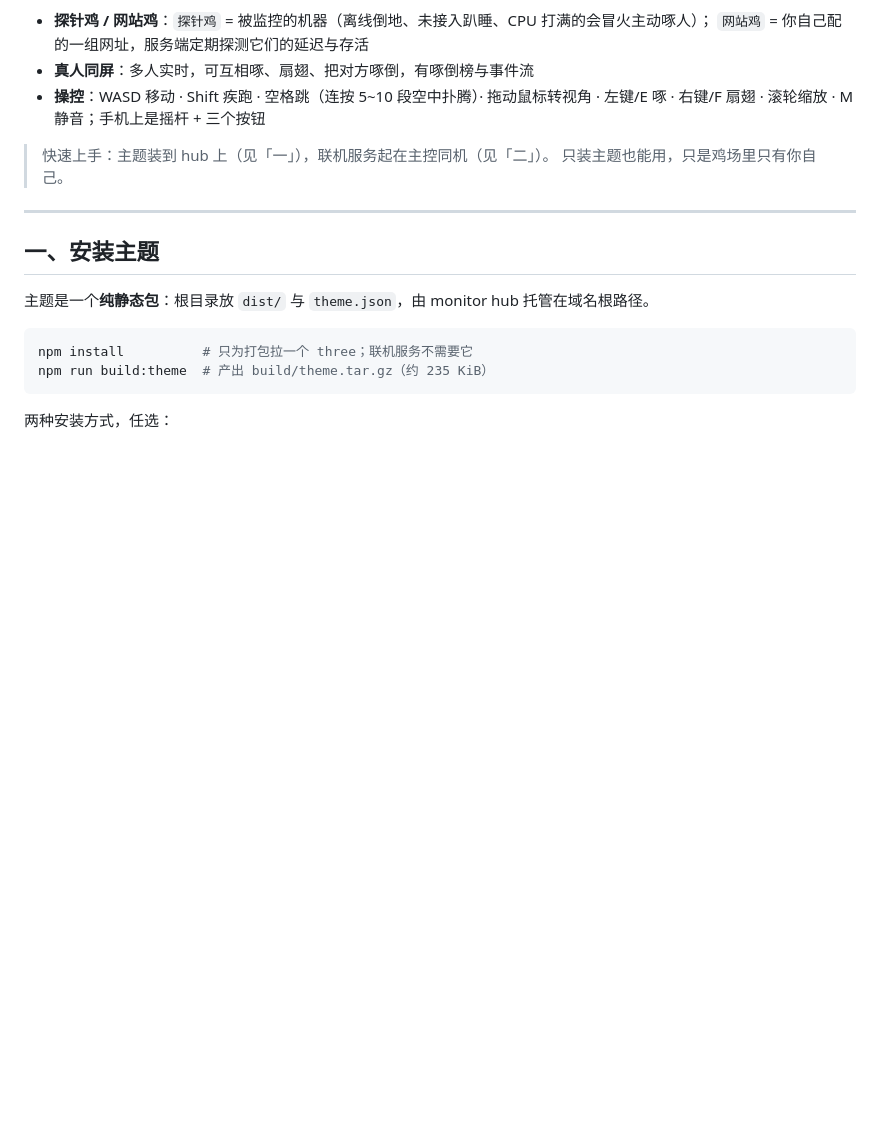
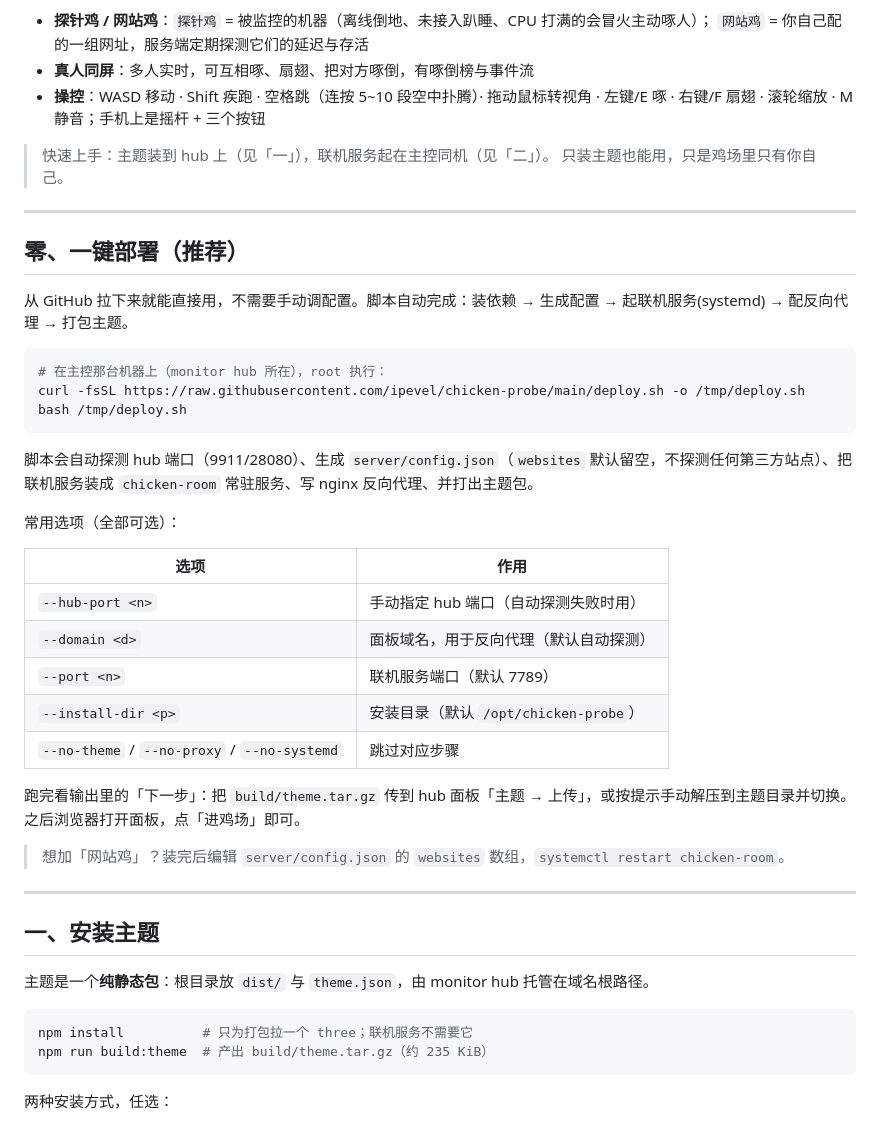
Before and after one commit to ipevel/chicken-probe, a Markdown page: README.md, the part around the change. Drawn GitHub-style; blank space fills up the shorter version.

Commit message:
docs: add one-command deploy section

````diff
--- a/README.md
+++ b/README.md
@@ -11,6 +11,34 @@
 
 > 快速上手：主题装到 hub 上（见「一」），联机服务起在主控同机（见「二」）。
 > 只装主题也能用，只是鸡场里只有你自己。
+
+---
+
+## 零、一键部署（推荐）
+
+从 GitHub 拉下来就能直接用，不需要手动调配置。脚本自动完成：装依赖 → 生成配置 → 起联机服务(systemd) → 配反向代理 → 打包主题。
+
+```bash
+# 在主控那台机器上（monitor hub 所在），root 执行：
+curl -fsSL https://raw.githubusercontent.com/ipevel/chicken-probe/main/deploy.sh -o /tmp/deploy.sh
+bash /tmp/deploy.sh
+```
+
+脚本会自动探测 hub 端口（9911/28080）、生成 `server/config.json`（`websites` 默认留空，不探测任何第三方站点）、把联机服务装成 `chicken-room` 常驻服务、写 nginx 反向代理、并打出主题包。
+
+常用选项（全部可选）：
+
+| 选项 | 作用 |
+|---|---|
+| `--hub-port <n>` | 手动指定 hub 端口（自动探测失败时用） |
+| `--domain <d>` | 面板域名，用于反向代理（默认自动探测） |
+| `--port <n>` | 联机服务端口（默认 7789） |
+| `--install-dir <p>` | 安装目录（默认 `/opt/chicken-probe`） |
+| `--no-theme` / `--no-proxy` / `--no-systemd` | 跳过对应步骤 |
+
+跑完看输出里的「下一步」：把 `build/theme.tar.gz` 传到 hub 面板「主题 → 上传」，或按提示手动解压到主题目录并切换。之后浏览器打开面板，点「进鸡场」即可。
+
+> 想加「网站鸡」？装完后编辑 `server/config.json` 的 `websites` 数组，`systemctl restart chicken-room`。
 
 ---
 
````
